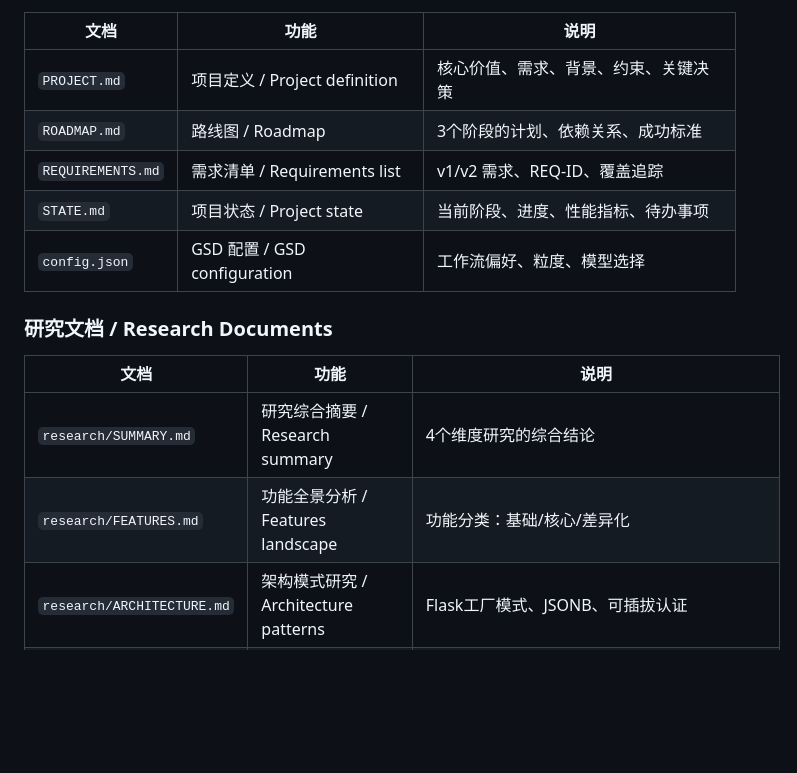
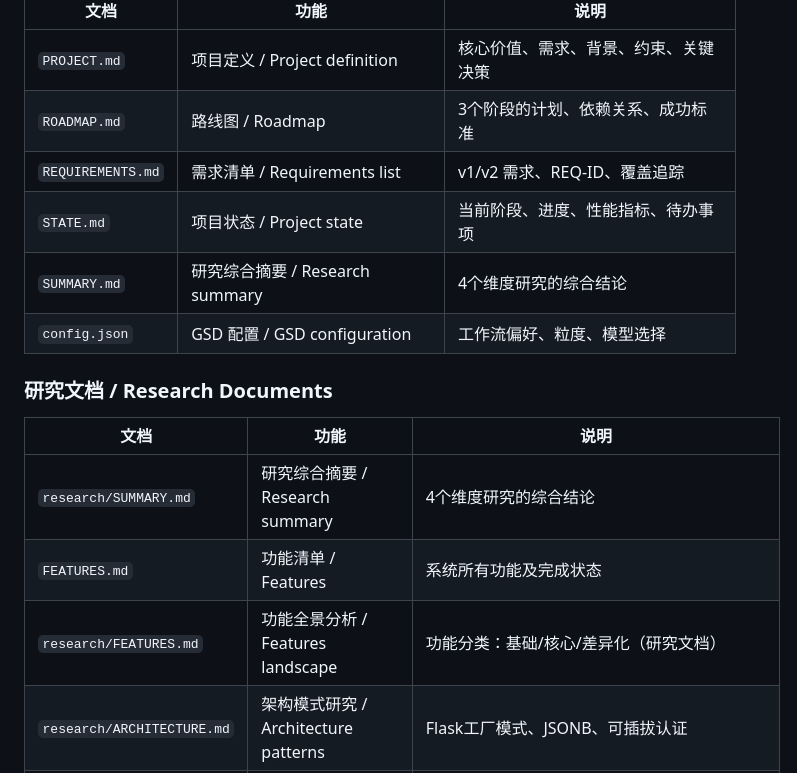
Before and after one commit to zb262035/CertMgr, a Markdown page: DOCUMENT_INDEX.md, the part around one of its changes. Rendered like a GitHub page; blank space fills up the shorter version.

```diff
--- a/DOCUMENT_INDEX.md
+++ b/DOCUMENT_INDEX.md
@@ -27,6 +27,7 @@ This document lists all project documents and their purpose. All new or modified
 | `ROADMAP.md` | 路线图 / Roadmap | 3个阶段的计划、依赖关系、成功标准 |
 | `REQUIREMENTS.md` | 需求清单 / Requirements list | v1/v2 需求、REQ-ID、覆盖追踪 |
 | `STATE.md` | 项目状态 / Project state | 当前阶段、进度、性能指标、待办事项 |
+| `SUMMARY.md` | 研究综合摘要 / Research summary | 4个维度研究的综合结论 |
 | `config.json` | GSD 配置 / GSD configuration | 工作流偏好、粒度、模型选择 |
 
 ### 研究文档 / Research Documents
@@ -34,7 +35,8 @@ This document lists all project documents and their purpose. All new or modified
 | 文档 | 功能 | 说明 |
 |------|------|------|
 | `research/SUMMARY.md` | 研究综合摘要 / Research summary | 4个维度研究的综合结论 |
-| `research/FEATURES.md` | 功能全景分析 / Features landscape | 功能分类：基础/核心/差异化 |
+| `FEATURES.md` | 功能清单 / Features | 系统所有功能及完成状态 |
+| `research/FEATURES.md` | 功能全景分析 / Features landscape | 功能分类：基础/核心/差异化（研究文档） |
 | `research/ARCHITECTURE.md` | 架构模式研究 / Architecture patterns | Flask工厂模式、JSONB、可插拔认证 |
 | `research/PITFALLS.md` | 风险清单 / Pitfalls catalog | 16个常见错误及预防策略 |
 | `research/STACK.md` | 技术栈推荐 / Tech stack recommendations | Python/Flask/PostgreSQL/Bootstrap/Waitress 版本 |
```
Also changed, not shown: other parts of DOCUMENT_INDEX.md (+31 -17 lines), 1 other file.
